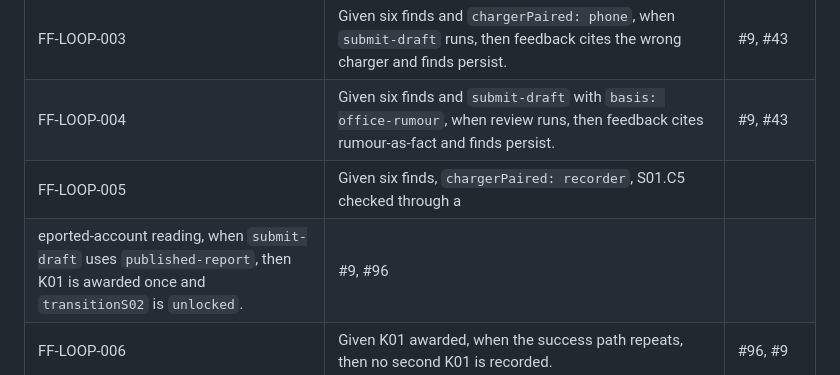
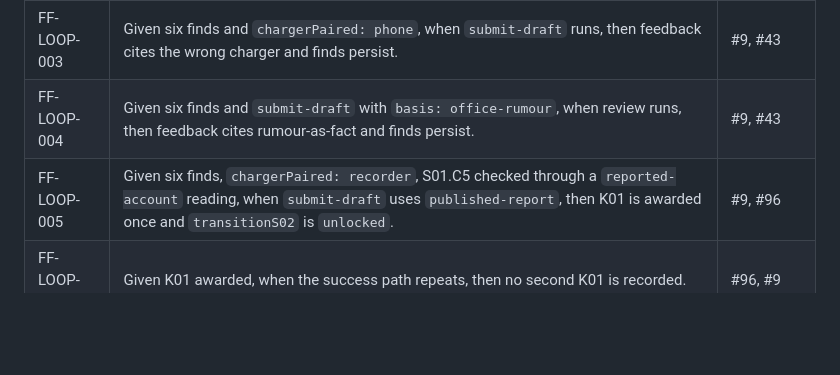
Before and after one commit to jonesrussell/minoo-game-engine, a Markdown page: docs/specs/reporting-loop.md, the part around the change. Drawn GitHub-style; blank space fills up the shorter version.

Commit message:
Normalize clipping scenario text

```diff
--- a/docs/specs/reporting-loop.md
+++ b/docs/specs/reporting-loop.md
@@ -211,8 +211,7 @@ when scaled hits are too small (#41, #8).
 | FF-LOOP-002 | Given five finds, when `submit-draft` runs, then the step is rejected without clearing finds. | #96, #9 |
 | FF-LOOP-003 | Given six finds and `chargerPaired: phone`, when `submit-draft` runs, then feedback cites the wrong charger and finds persist. | #9, #43 |
 | FF-LOOP-004 | Given six finds and `submit-draft` with `basis: office-rumour`, when review runs, then feedback cites rumour-as-fact and finds persist. | #9, #43 |
-| FF-LOOP-005 | Given six finds, `chargerPaired: recorder`, S01.C5 checked through a
-eported-account reading, when `submit-draft` uses `published-report`, then K01 is awarded once and `transitionS02` is `unlocked`. | #9, #96 |
+| FF-LOOP-005 | Given six finds, `chargerPaired: recorder`, S01.C5 checked through a `reported-account` reading, when `submit-draft` uses `published-report`, then K01 is awarded once and `transitionS02` is `unlocked`. | #9, #96 |
 | FF-LOOP-006 | Given K01 awarded, when the success path repeats, then no second K01 is recorded. | #96, #9 |
 | FF-LOOP-007 | Given `hintBudget: 3`, when three hints are used, then further hints fail with exhausted diagnostic and editorial retry still explains failures. | #10, #106 |
 | FF-LOOP-008 | Given a recorded S01 action sequence, when replay runs twice, then final notebook and flags match. | #96, #38 |
```
